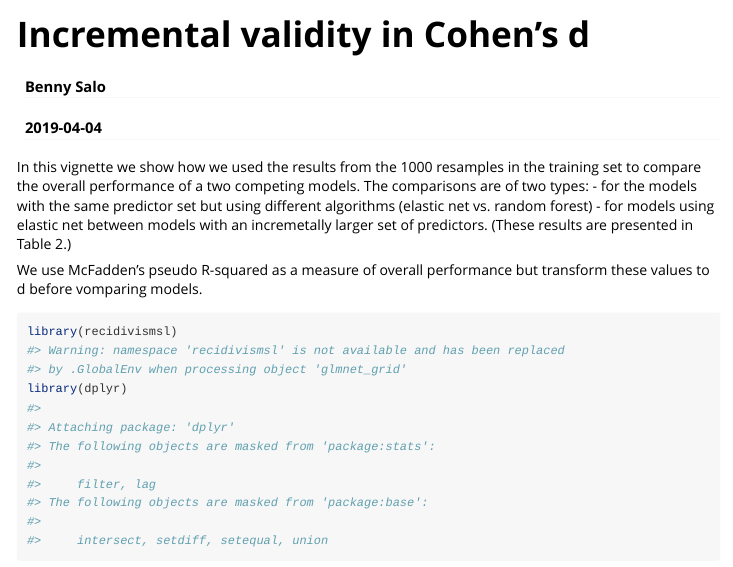
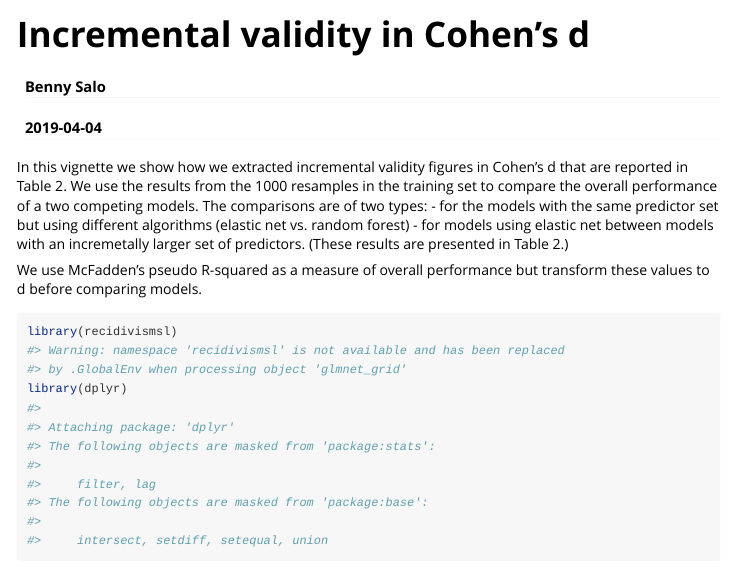
Before and after one commit to bennysalo/predict-recidivism, an R Markdown document (vignettes/table2-incremental-validity.Rmd): the page in a window 1100 px wide, from its top. Rendered offline with R 4.5, knitr and Pandoc, with nearby package versions.

Commit message:
Rename and edit vignette.

````diff
--- a/vignettes/incremental-validity.Rmd
+++ b/vignettes/table2-incremental-validity.Rmd
@@ -16,11 +16,11 @@ knitr::opts_chunk$set(
 )
 ```
 
-In this vignette we show how we used the results from the 1000 resamples in the training set to compare the overall performance of a two competing models. The comparisons are of two types:
+In this vignette we show how we extracted  incremental validity figures in Cohen's d that are reported in Table 2. We use the results from the 1000 resamples in the training set to compare the overall performance of a two competing models. The comparisons are of two types:
    - for the models with the same predictor set but using different algorithms (elastic net vs. random forest)
    - for models using elastic net between models with an incremetally larger set of predictors. (These results are presented in Table 2.)
 
-We use McFadden's pseudo R-squared as a measure of overall performance but transform these values to d before vomparing models.
+We use McFadden's pseudo R-squared as a measure of overall performance but transform these values to d before comparing models.
 
 
 ```{r}
````
Also changed, not shown: vignettes/table2-incremental-validity.md.
